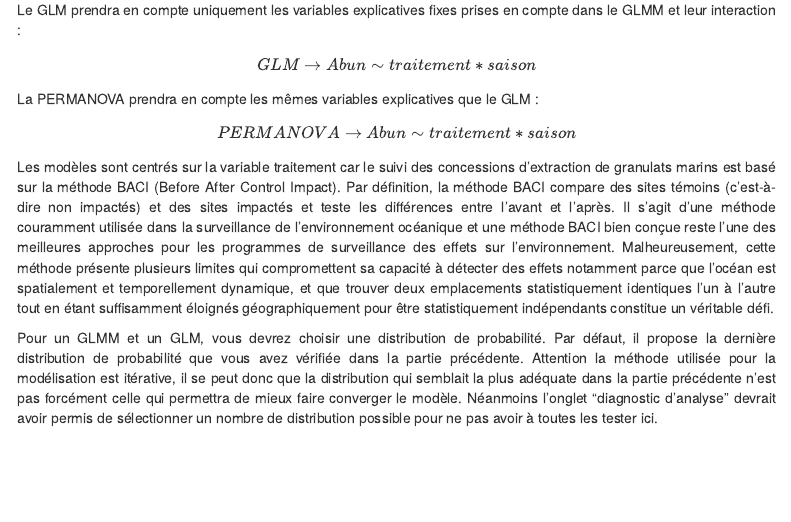
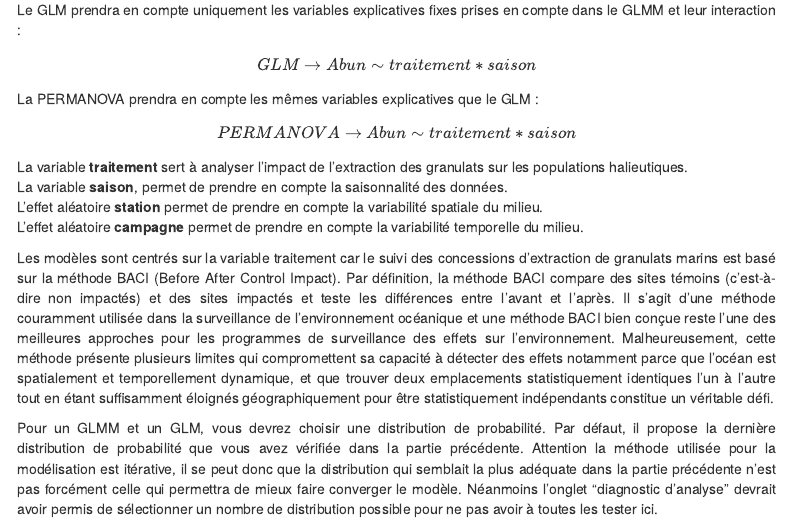
Before and after one commit to GranulatShiny/GranulatShiny, an R Markdown document (Guide_utilisateur.Rmd): the page in a window 1100 px wide, from 13350 px down. Rendered offline with R 4.5, knitr and Pandoc, with nearby package versions; code that draws random numbers runs with fixed seeds of ours; some code elsewhere in the file could not run offline; menus at the side of the page are left out.

Commit message:
maj 03/05/24

```diff
--- a/Guide_utilisateur.Rmd
+++ b/Guide_utilisateur.Rmd
@@ -476,4 +476,3 @@ Cependant, la PERMANOVA présente quelques limites. Elle ne permet pas de déter
 
 ####   Ecriture du modèle avec GranulatShiny
 
-Selon la méthode de modélisation que vous choisissez, la formulation du modèle diffère. Si l'on prend l'exemple de l'abondance comme variable réponse, le GLMM prendra en compte deux variables explicatives fixes, le traitement et la saison, et leur interaction ainsi que deux variables explicatives aléatoires, la campagne et la station : $$GLMM → Abun \sim traitement * saison + (1\|campagne) + (1\|station)$$ Le GLM prendra en compte uniquement les variables explicatives fixes prises en compte dans le GLMM et leur interaction : $$GLM → Abun \sim traitement * saison$$ La PERMANOVA prendra en compte les mêmes variables explicatives que le GLM : $$PERMANOVA → Abun \sim traitement * saison$$
@@ -480,3 +480,8 @@ Selon la méthode de modélisation que vous choisissez, la formulation du modèl
+Le GLM prendra en compte uniquement les variables explicatives fixes prises en compte dans le GLMM et leur interaction : $$GLM → Abun \sim traitement * saison$$ La PERMANOVA prendra en compte les mêmes variables explicatives que le GLM : $$PERMANOVA → Abun \sim traitement * saison$$
+La variable **traitement** sert à analyser l’impact de l’extraction des granulats sur les populations halieutiques. <br>
+La variable **saison**, permet de prendre en compte la saisonnalité des données.<br>
+L’effet aléatoire **station** permet de prendre en compte la variabilité spatiale du milieu.<br>
+L’effet aléatoire **campagne** permet de prendre en compte la variabilité temporelle du milieu.
 
 Les modèles sont centrés sur la variable traitement car le suivi des concessions d'extraction de granulats marins est basé sur la méthode BACI (Before After Control Impact). Par définition, la méthode BACI compare des sites témoins (c'est-à-dire non impactés) et des sites impactés et teste les différences entre l'avant et l'après. Il s'agit d'une méthode couramment utilisée dans la surveillance de l'environnement océanique et une méthode BACI bien conçue reste l'une des meilleures approches pour les programmes de surveillance des effets sur l'environnement. Malheureusement, cette méthode présente plusieurs limites qui compromettent sa capacité à détecter des effets notamment parce que l’océan est spatialement et temporellement dynamique, et que trouver deux emplacements statistiquement identiques l’un à l’autre tout en étant suffisamment éloignés géographiquement pour être statistiquement indépendants constitue un véritable défi. <br>
 
```
Also changed, not shown: Guide_utilisateur.Rmd (1 more changed lines).
